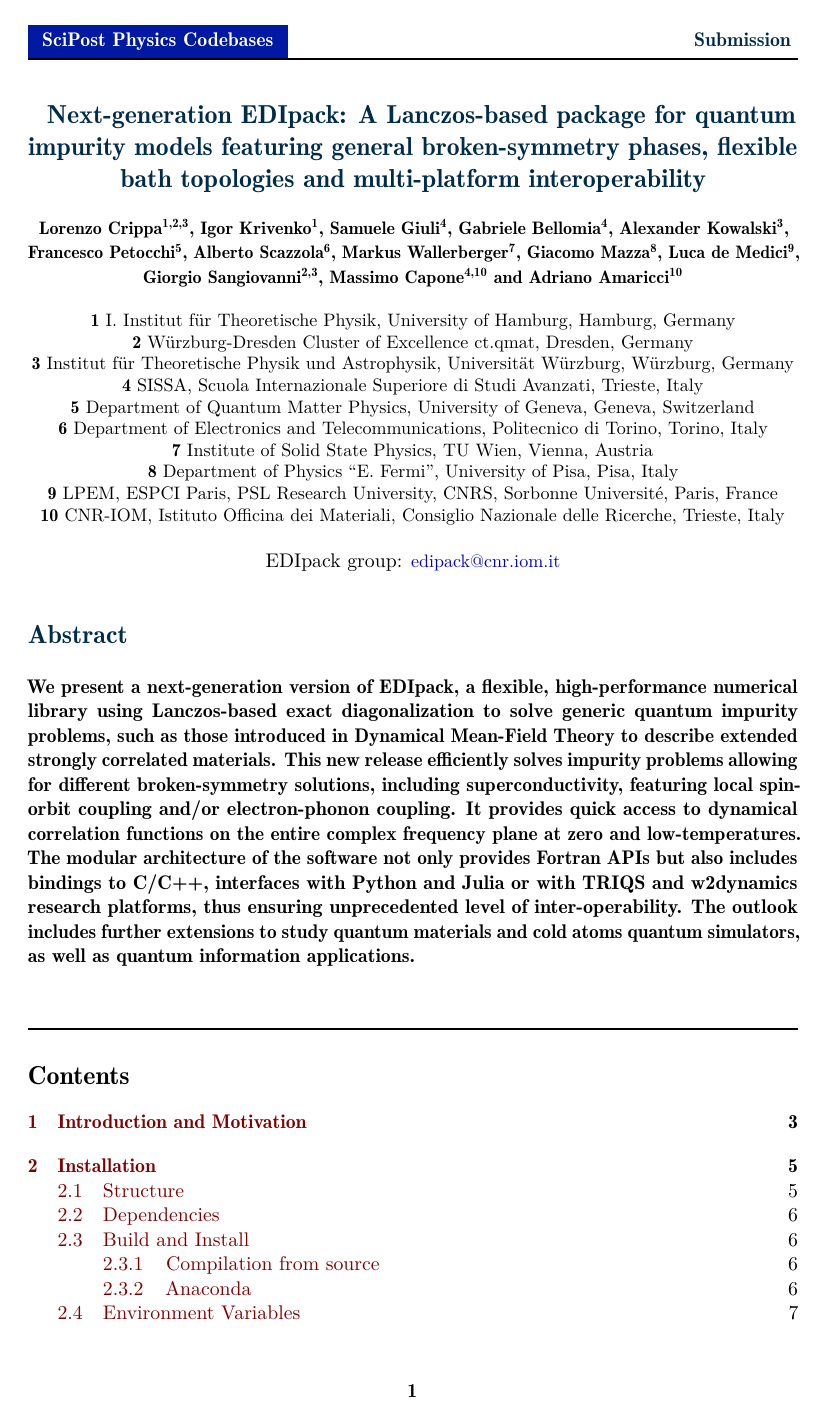
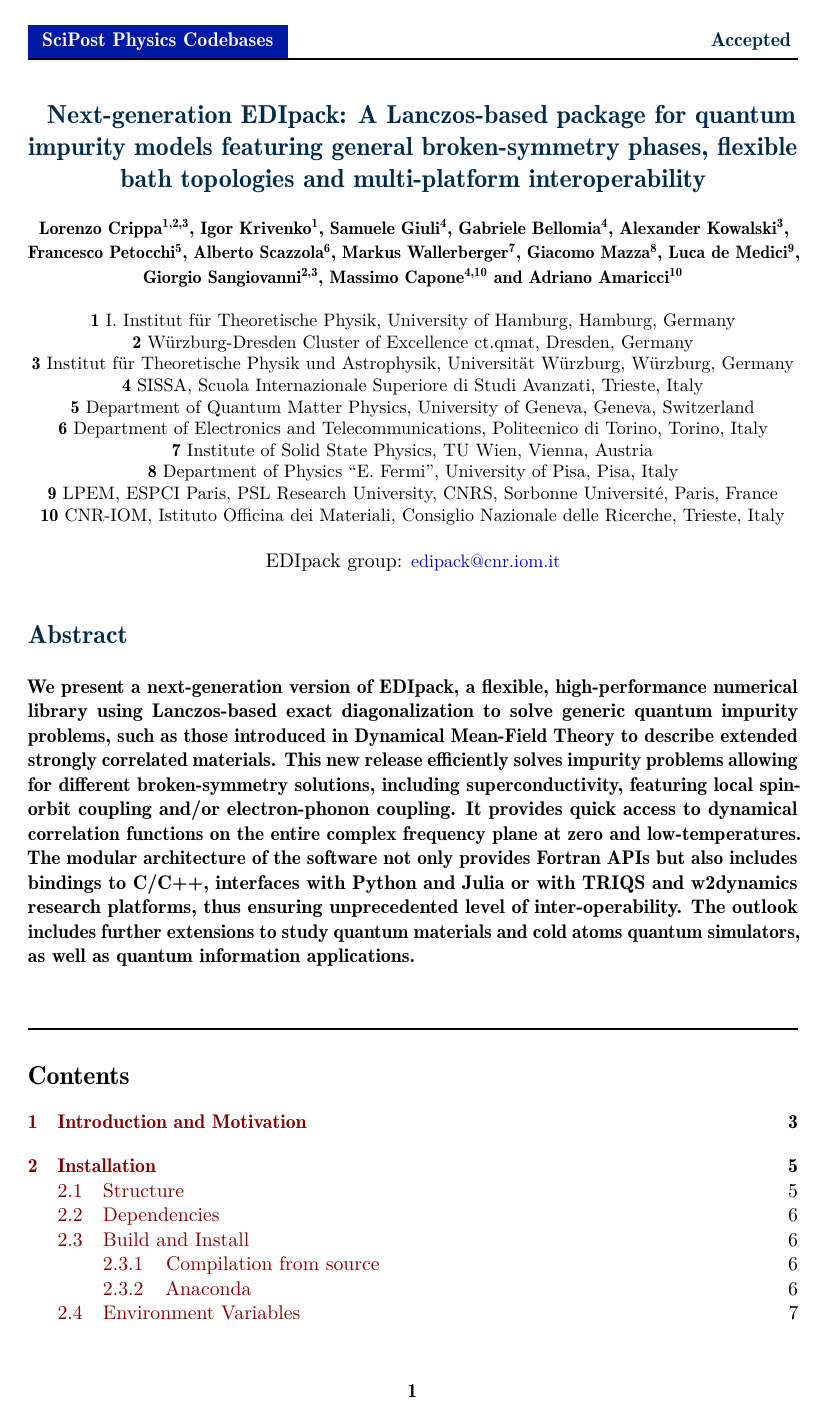
Before and after one commit to EDIpack/EDIpackManuscript, a LaTeX document (edipack_sp.tex): page 1 of 78. Compiled offline with pdfLaTeX.

Commit message:
Accepted for publication!

```diff
--- a/edipack_sp.tex
+++ b/edipack_sp.tex
@@ -405,7 +405,7 @@
 \fancypagestyle{SPstyle}{
 \fancyhf{}
 \lhead{\colorbox{scipostblue}{\bf \color{white} ~SciPost Physics Codebases }}
-\rhead{{\bf \color{scipostdeepblue} ~Submission }}
+\rhead{{\bf \color{scipostdeepblue} ~Accepted }}
 \renewcommand{\headrulewidth}{1pt}
 \fancyfoot[C]{\textbf{\thepage}}
 }
```
